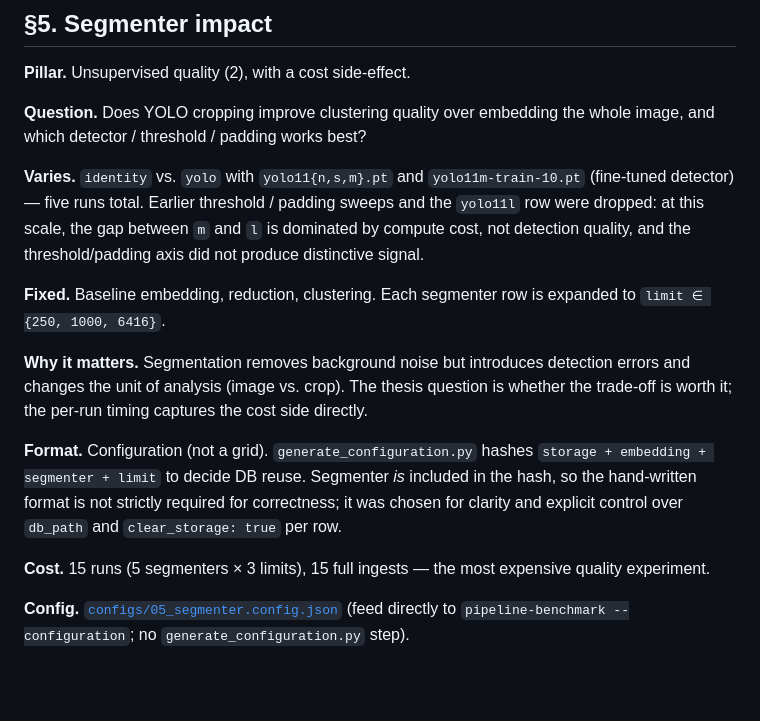
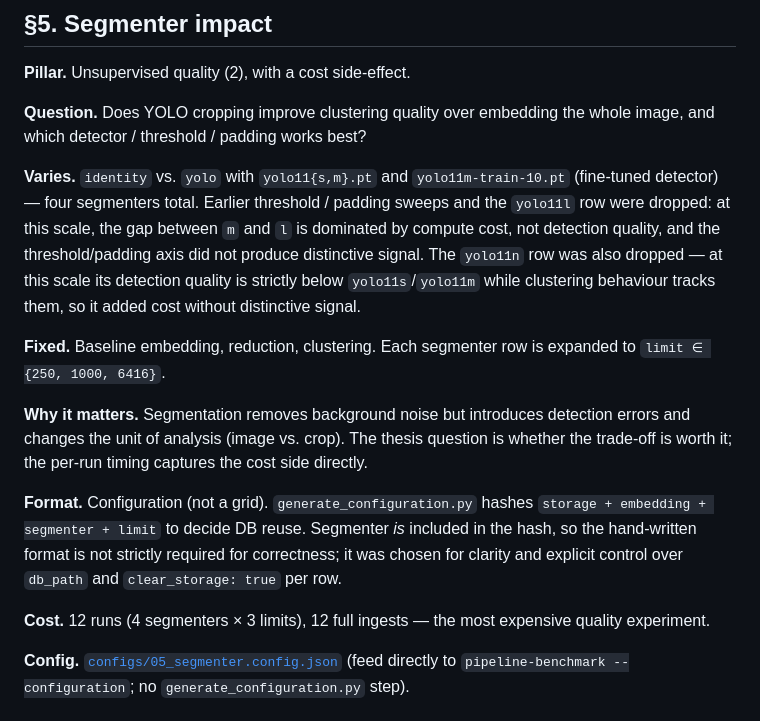
Before and after one commit to Luengor/tfm, a Markdown page: infos/experiments.md, the part around the change. GitHub-like rendering; blank space fills up the shorter version.

Commit message:
more fixing

```diff
--- a/infos/experiments.md
+++ b/infos/experiments.md
@@ -251,12 +251,14 @@ under `infos/configs/` if the reduction sweep (§2) flags UMAP as marginal.
 **Question.** Does YOLO cropping improve clustering quality over embedding the
 whole image, and which detector / threshold / padding works best?
 
-**Varies.** `identity` vs. `yolo` with `yolo11{n,s,m}.pt` and
-`yolo11m-train-10.pt` (fine-tuned detector) — five runs total. Earlier
+**Varies.** `identity` vs. `yolo` with `yolo11{s,m}.pt` and
+`yolo11m-train-10.pt` (fine-tuned detector) — four segmenters total. Earlier
 threshold / padding sweeps and the `yolo11l` row were dropped: at this
 scale, the gap between `m` and `l` is dominated by compute cost, not
 detection quality, and the threshold/padding axis did not produce
-distinctive signal.
+distinctive signal. The `yolo11n` row was also dropped — at this scale its
+detection quality is strictly below `yolo11s`/`yolo11m` while clustering
+behaviour tracks them, so it added cost without distinctive signal.
 
 **Fixed.** Baseline embedding, reduction, clustering. Each segmenter row is
 expanded to `limit ∈ {250, 1000, 6416}`.
@@ -272,7 +274,7 @@ included in the hash, so the hand-written format is not strictly required for
 correctness; it was chosen for clarity and explicit control over `db_path`
 and `clear_storage: true` per row.
 
-**Cost.** 15 runs (5 segmenters × 3 limits), 15 full ingests — the most
+**Cost.** 12 runs (4 segmenters × 3 limits), 12 full ingests — the most
 expensive quality experiment.
 
 **Config.**
```
Also changed, not shown: exp/exp04/report.md (+2 -3 lines).
